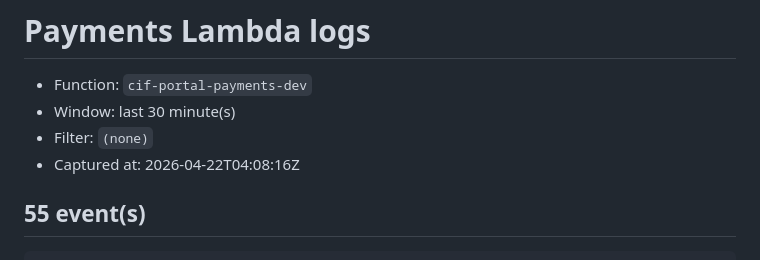
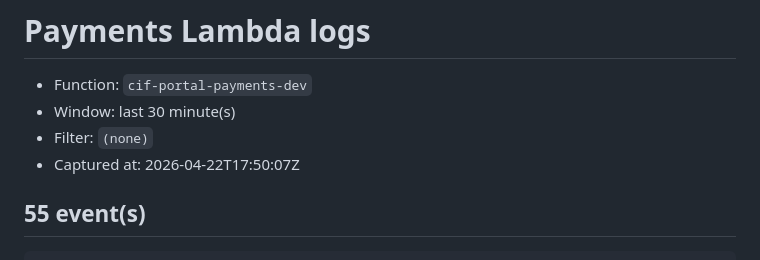
Before and after one commit to cashinflash/cif-portal, a Markdown page: debug/payments-logs.md, the part around one of its changes. GitHub-like rendering.

Commit message:
debug: payments Lambda logs [skip ci]

```diff
--- a/debug/payments-logs.md
+++ b/debug/payments-logs.md
@@ -3,7 +3,7 @@
 - Function: `cif-portal-payments-dev`
 - Window: last 30 minute(s)
 - Filter: `(none)`
-- Captured at: 2026-04-22T04:08:16Z
+- Captured at: 2026-04-22T17:50:07Z
 
 ## 55 event(s)
 
```
Also changed, not shown: other parts of debug/payments-logs.md (+79 -55 lines).
